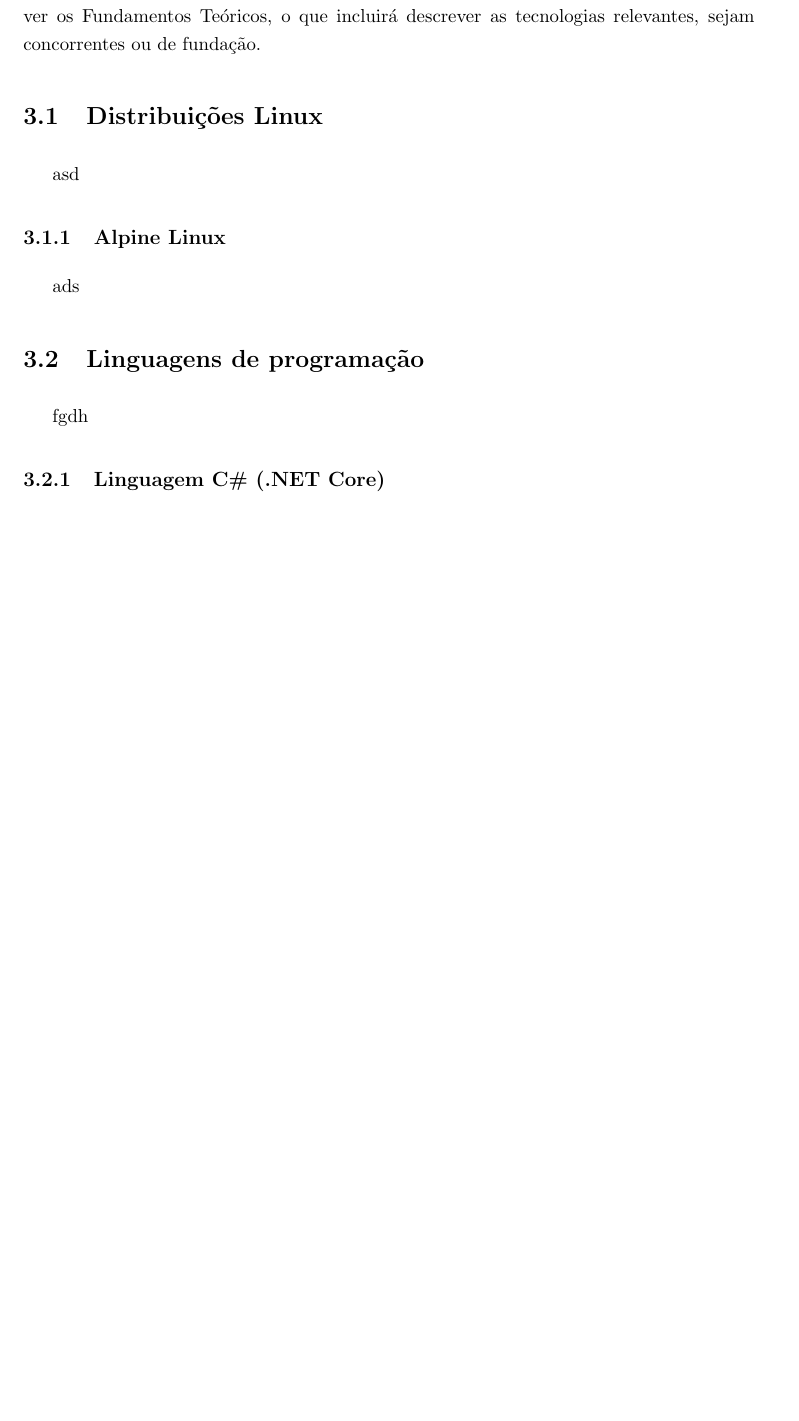
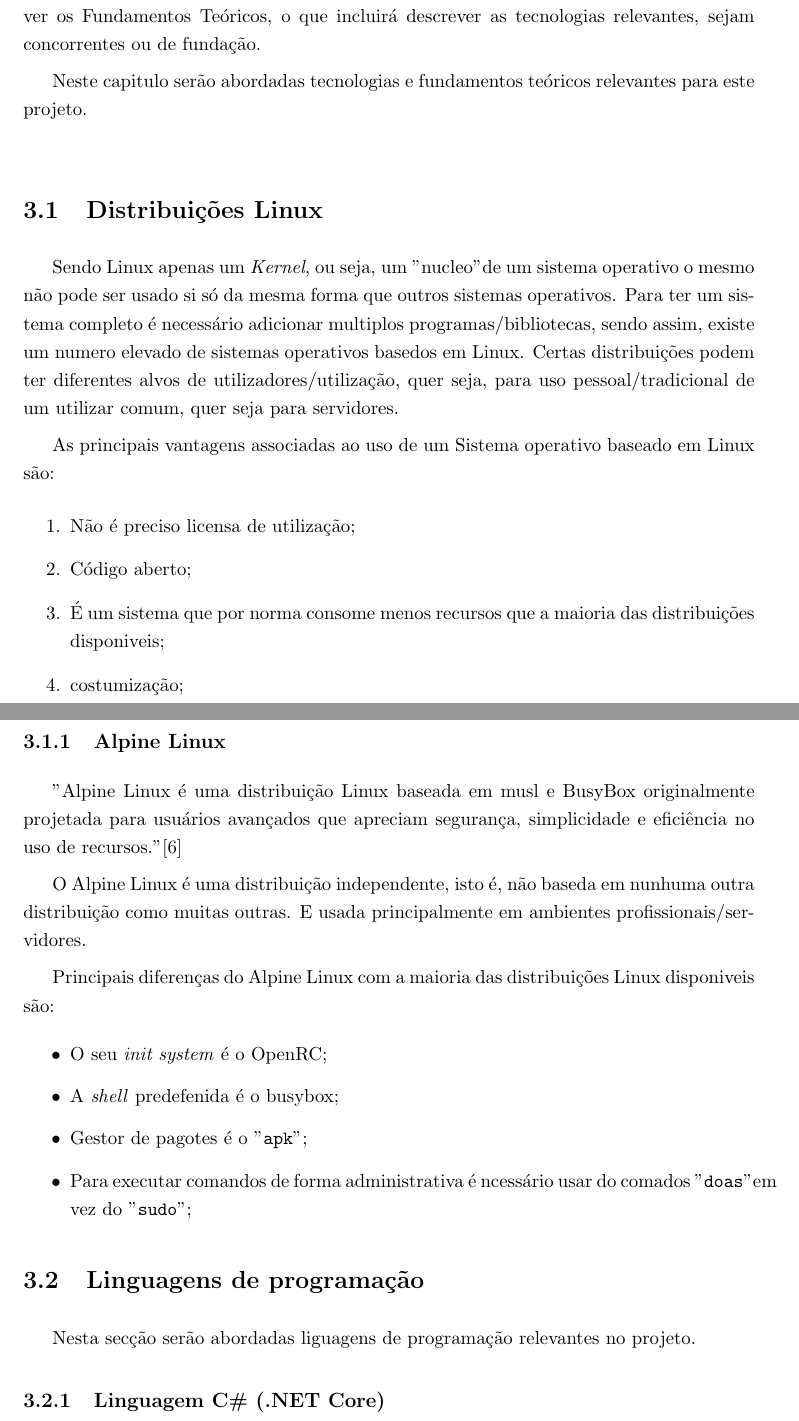
Before and after one commit to nvn0/relatorio, a LaTeX document (main.tex, which reads 20-Theory.tex, _acro_list.tex): part of page 19 of 46 before the commit and two parts of pages 20 and 21 of 48 after it, the two joined at a grey line, cut so that both start at the same text, the shorter picture padded with empty space. Compiled offline with pdfLaTeX.

Commit message:
conteudo sobre as experiencias

```diff
--- a/20-Theory.tex
+++ b/20-Theory.tex
@@ -3,18 +3,50 @@
 
 Este capítulo é opcional \textbf{mas altamente recomendado} e, a existir, deve descrever os Fundamentos Teóricos, o que incluirá descrever as tecnologias relevantes, sejam concorrentes ou de fundação.
 
+Neste capitulo serão abordadas tecnologias e fundamentos teóricos relevantes para
+este projeto. \\
 
 \section{Distribuições Linux}
 
-asd
+Sendo Linux apenas um \textit{Kernel}, ou seja, um "nucleo" de um sistema operativo
+o mesmo não pode ser usado si só da mesma forma que outros sistemas operativos.
+Para ter um sistema completo é necessário adicionar multiplos programas/bibliotecas,
+sendo assim, existe um numero elevado de sistemas operativos basedos em Linux.
+Certas distribuições podem ter diferentes alvos de utilizadores/utilização, quer seja,
+para uso pessoal/tradicional de um utilizar comum, quer seja para servidores.
+
+As principais vantagens associadas ao uso de um Sistema operativo baseado em Linux são:
+\begin{enumerate}
+    \item Não é preciso licensa de utilização;
+    \item Código aberto;
+    \item É um sistema que por norma consome menos recursos que a maioria das distribuições disponiveis;
+    \item costumização;
+\end{enumerate}
+
+
 
 \subsection{Alpine Linux}
 
-ads
+"Alpine Linux é uma distribuição Linux baseada em musl e BusyBox originalmente
+projetada para usuários avançados que apreciam segurança, simplicidade e eficiência
+no uso de recursos." \cite{alpinewiki}
+
+O Alpine Linux é uma distribuição independente, isto é, não baseda em nunhuma
+outra distribuição como muitas outras. E usada principalmente em ambientes
+profissionais/servidores.
+
+Principais diferenças do Alpine Linux com a maioria das distribuições Linux disponiveis são:
+\begin{itemize}
+    \item O seu \textit{init system} é o OpenRC;
+    \item A \textit{shell} predefenida é o busybox;
+    \item Gestor de pagotes é o "\texttt{apk}";
+    \item Para executar comandos de forma administrativa é ncessário usar do comados "\texttt{doas}" em vez do "\texttt{sudo}";
+\end{itemize}
+
 
 \section{Linguagens de programação}
 
-fgdh
+Nesta secção serão abordadas liguagens de programação relevantes no projeto.
 
 \subsection{Linguagem C\# (.NET Core)}
 
--- a/_acro_list.tex
+++ b/_acro_list.tex
@@ -15,5 +15,6 @@
 \newacronym{ssh}{SSH}{\emph{Secure Shell Protocol}}
 \newacronym{tcp}{TCP}{\emph{Transmission Control Protocol}}
 \newacronym{udp}{UDP}{\emph{User Datagram Protocol}}
+\newacronym{url}{URL}{\emph{Uniform Resource Locator}}
 \newacronym{vm}{VM}{\emph{Virtual Machine}}
 \newacronym{wsl}{WSL}{\emph{Windows Subsystem for Linux}}
```
Also changed, not shown: 15-Problem.tex (+7 -5 lines), 40-Experiments.tex (+1 -1 lines), Z0-ref.bib (+9 -0 lines), main.bbl, 28 other files.
